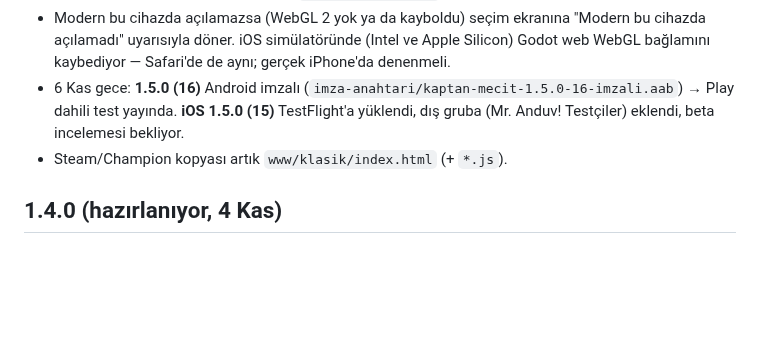
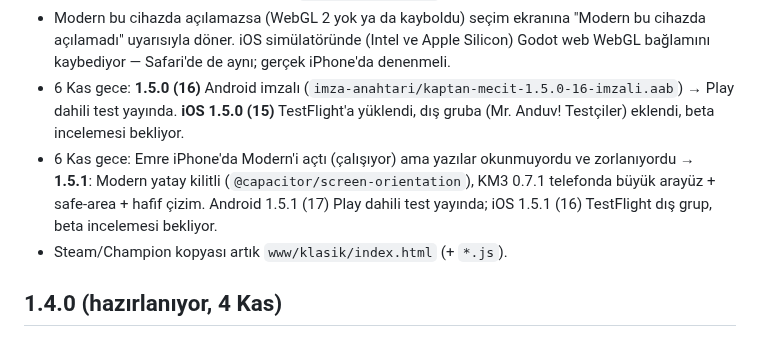
Before and after one commit to emreanduv/kaptan-mecit, a Markdown page: YAYIN-DURUMU.md, the part around the change. Drawn GitHub-style; blank space fills up the shorter version.

Commit message:
YAYIN-DURUMU: 1.5.1
Co-Authored-By: Claude Opus 5.5 <noreply@anthropic.com>
Claude-Session: https://claude.ai/code/session_018hBDPtCdANsU8gj8iKzfY6

```diff
--- a/YAYIN-DURUMU.md
+++ b/YAYIN-DURUMU.md
@@ -6,6 +6,7 @@
 - Klasik İngilizcesi: `www/klasik/en.js` (çalışma anında çeviri: DOM, tuval, paylaşım; kulüp adları renk/şehir çevirisiyle). Modern İngilizcesi: `km3/arayuz/dil.gd`.
 - Modern bu cihazda açılamazsa (WebGL 2 yok ya da kayboldu) seçim ekranına "Modern bu cihazda açılamadı" uyarısıyla döner. iOS simülatöründe (Intel ve Apple Silicon) Godot web WebGL bağlamını kaybediyor — Safari'de de aynı; gerçek iPhone'da denenmeli.
 - 6 Kas gece: **1.5.0 (16)** Android imzalı (`imza-anahtari/kaptan-mecit-1.5.0-16-imzali.aab`) → Play dahili test yayında. **iOS 1.5.0 (15)** TestFlight'a yüklendi, dış gruba (Mr. Anduv! Testçiler) eklendi, beta incelemesi bekliyor.
+- 6 Kas gece: Emre iPhone'da Modern'i açtı (çalışıyor) ama yazılar okunmuyordu ve zorlanıyordu → **1.5.1**: Modern yatay kilitli (`@capacitor/screen-orientation`), KM3 0.7.1 telefonda büyük arayüz + safe-area + hafif çizim. Android 1.5.1 (17) Play dahili test yayında; iOS 1.5.1 (16) TestFlight dış grup, beta incelemesi bekliyor.
 - Steam/Champion kopyası artık `www/klasik/index.html` (+ `*.js`).
 
 ## 1.4.0 (hazırlanıyor, 4 Kas)
```
